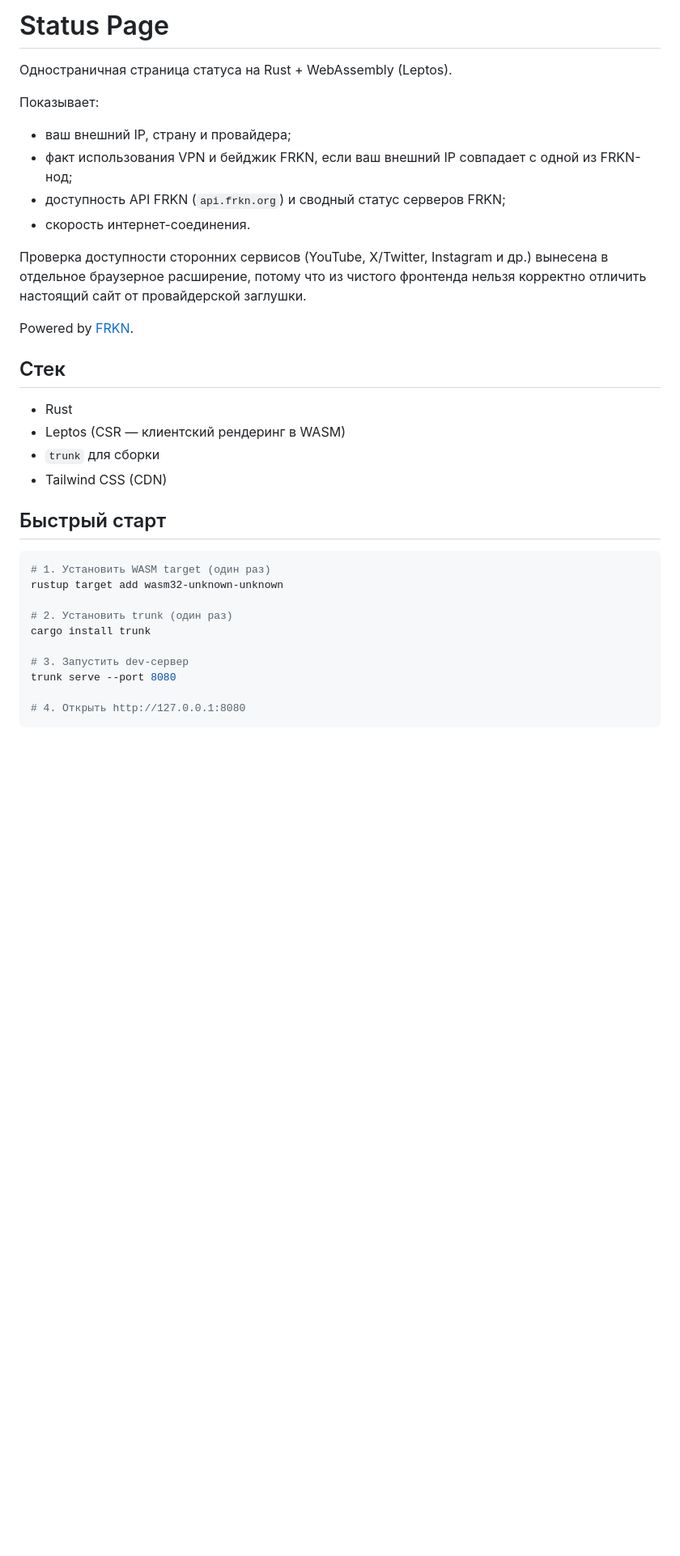
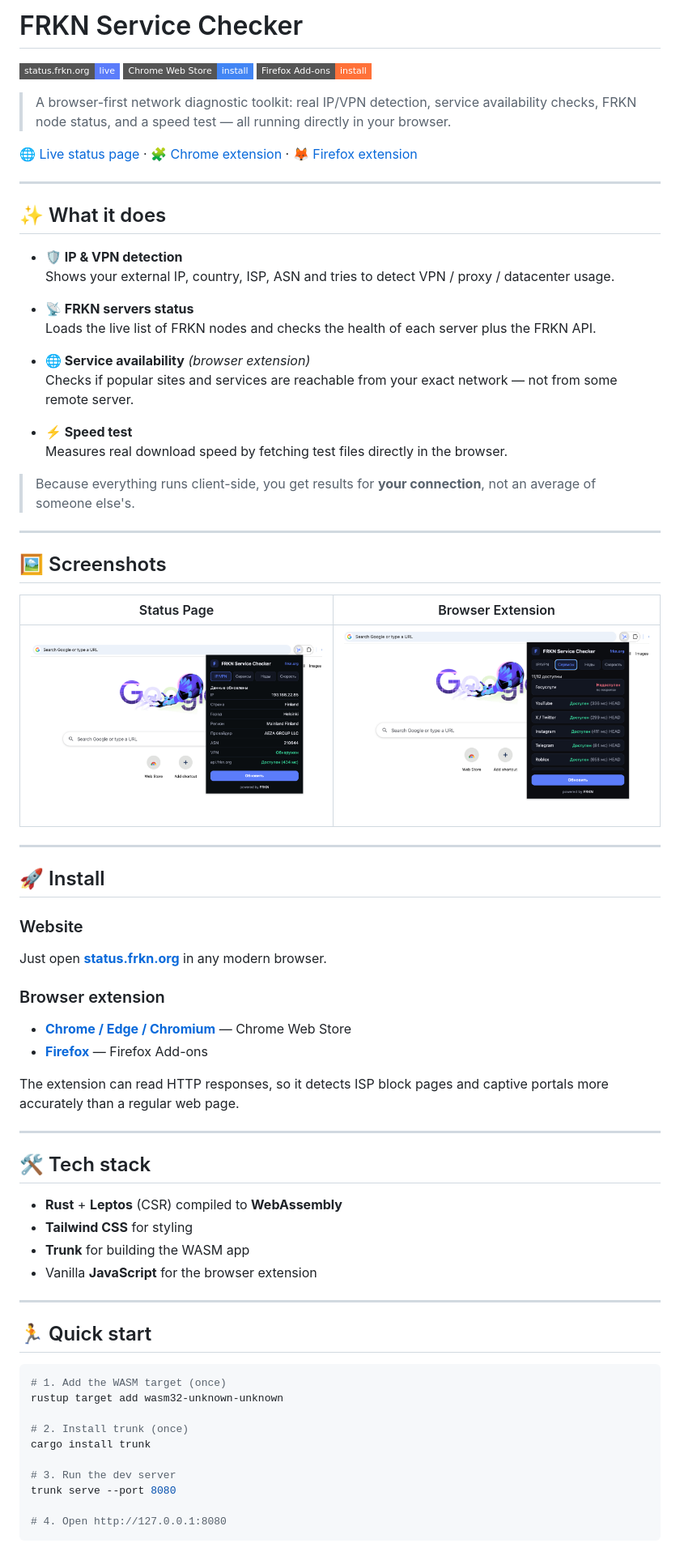
Before and after one commit to frkn-dev/status-page, a Markdown page: README.md, the part around one of its changes. Shown at 81% size. GitHub-like rendering; badges without logos; blank space fills up the shorter version.

Commit message:
docs: rewrite README.md with English main + Russian version

````diff
--- a/README.md
+++ b/README.md
@@ -1,37 +1,76 @@
-# Status Page
+# FRKN Service Checker
 
-Одностраничная страница статуса на Rust + WebAssembly (Leptos).
+[![Website](https://img.shields.io/badge/status.frkn.org-live-5b7cfa?style=flat-square)](https://status.frkn.org)
+[![Chrome Web Store](https://img.shields.io/badge/Chrome_Web_Store-install-4285F4?style=flat-square&logo=googlechrome)](https://chromewebstore.google.com/detail/frkn-service-checker/elngedoofkkabmcnnldncempkklofmkh)
+[![Firefox Add-ons](https://img.shields.io/badge/Firefox_Add--ons-install-FF7139?style=flat-square&logo=firefoxbrowser)](https://addons.mozilla.org/en-US/firefox/addon/frkn-service-checker/)
 
-Показывает:
+> A browser-first network diagnostic toolkit: real IP/VPN detection, service availability checks, FRKN node status, and a speed test — all running directly in your browser.
 
-- ваш внешний IP, страну и провайдера;
-- факт использования VPN и бейджик FRKN, если ваш внешний IP совпадает с одной из FRKN-нод;
-- доступность API FRKN (`api.frkn.org`) и сводный статус серверов FRKN;
-- скорость интернет-соединения.
+[🌐 Live status page](https://status.frkn.org) · [🧩 Chrome extension](https://chromewebstore.google.com/detail/frkn-service-checker/elngedoofkkabmcnnldncempkklofmkh) · [🦊 Firefox extension](https://addons.mozilla.org/en-US/firefox/addon/frkn-service-checker/)
 
-Проверка доступности сторонних сервисов (YouTube, X/Twitter, Instagram и др.) вынесена в отдельное браузерное расширение, потому что из чистого фронтенда нельзя корректно отличить настоящий сайт от провайдерской заглушки.
+---
 
-Powered by [FRKN](https://frkn.org/#trial).
+## ✨ What it does
 
-## Стек
+- **🛡️ IP & VPN detection**
+  Shows your external IP, country, ISP, ASN and tries to detect VPN / proxy / datacenter usage.
 
-- Rust
-- Leptos (CSR — клиентский рендеринг в WASM)
-- `trunk` для сборки
-- Tailwind CSS (CDN)
+- **📡 FRKN servers status**
+  Loads the live list of FRKN nodes and checks the health of each server plus the FRKN API.
 
-## Быстрый старт
+- **🌐 Service availability** *(browser extension)*
+  Checks if popular sites and services are reachable from your exact network — not from some remote server.
+
+- **⚡ Speed test**
+  Measures real download speed by fetching test files directly in the browser.
+
+> Because everything runs client-side, you get results for **your connection**, not an average of someone else's.
+
+---
+
+## 🖼️ Screenshots
+
+| Status Page | Browser Extension |
+|-------------|-------------------|
+| ![IP/VPN](store-assets/screenshots/chrome-01-ipvpn.png) | ![Services](store-assets/screenshots/chrome-02-services.png) |
+
+---
+
+## 🚀 Install
+
+### Website
+Just open **[status.frkn.org](https://status.frkn.org)** in any modern browser.
+
+### Browser extension
+
+- **[Chrome / Edge / Chromium](https://chromewebstore.google.com/detail/frkn-service-checker/elngedoofkkabmcnnldncempkklofmkh)** — Chrome Web Store
+- **[Firefox](https://addons.mozilla.org/en-US/firefox/addon/frkn-service-checker/)** — Firefox Add-ons
+
+The extension can read HTTP responses, so it detects ISP block pages and captive portals more accurately than a regular web page.
+
+---
+
+## 🛠️ Tech stack
+
+- **Rust** + **Leptos** (CSR) compiled to **WebAssembly**
+- **Tailwind CSS** for styling
+- **Trunk** for building the WASM app
+- Vanilla **JavaScript** for the browser extension
+
+---
+
+## 🏃 Quick start
 
 ```bash
-# 1. Установить WASM target (один раз)
+# 1. Add the WASM target (once)
 rustup target add wasm32-unknown-unknown
 
-# 2. Установить trunk (один раз)
+# 2. Install trunk (once)
 cargo install trunk
 
-# 3. Запустить dev-сервер
+# 3. Run the dev server
 trunk serve --port 8080
 
-# 4. Открыть http://127.0.0.1:8080
+# 4. Open http://127.0.0.1:8080
 ```
 
````
Also changed, not shown: other parts of README.md (+115 -46 lines).
